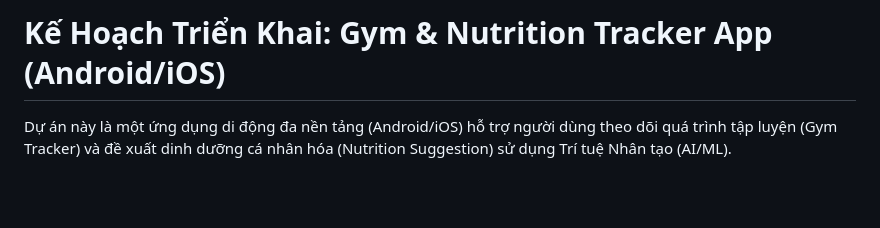
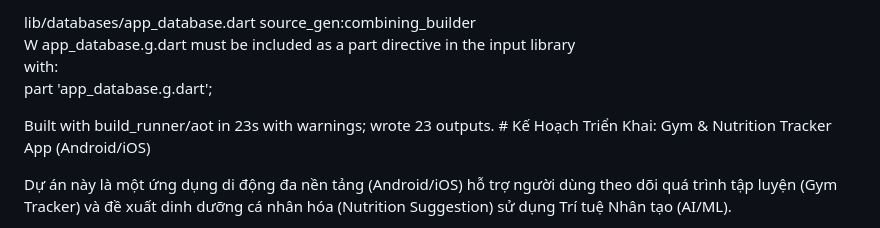
Before and after one commit to felixilars/Aegymer, a Markdown page: plan.md, the part around the change. GitHub-like rendering; blank space fills up the shorter version.

```diff
--- a/plan.md
+++ b/plan.md
@@ -1,4 +1,9 @@
-# Kế Hoạch Triển Khai: Gym & Nutrition Tracker App (Android/iOS)
+lib/databases/app_database.dart source_gen:combining_builder
+W app_database.g.dart must be included as a part directive in the input library
+  with:
+      part 'app_database.g.dart';
+
+Built with build_runner/aot in 23s with warnings; wrote 23 outputs. # Kế Hoạch Triển Khai: Gym & Nutrition Tracker App (Android/iOS)
 
 Dự án này là một ứng dụng di động đa nền tảng (Android/iOS) hỗ trợ người dùng theo dõi quá trình tập luyện (Gym Tracker) và đề xuất dinh dưỡng cá nhân hóa (Nutrition Suggestion) sử dụng Trí tuệ Nhân tạo (AI/ML).
 
```
